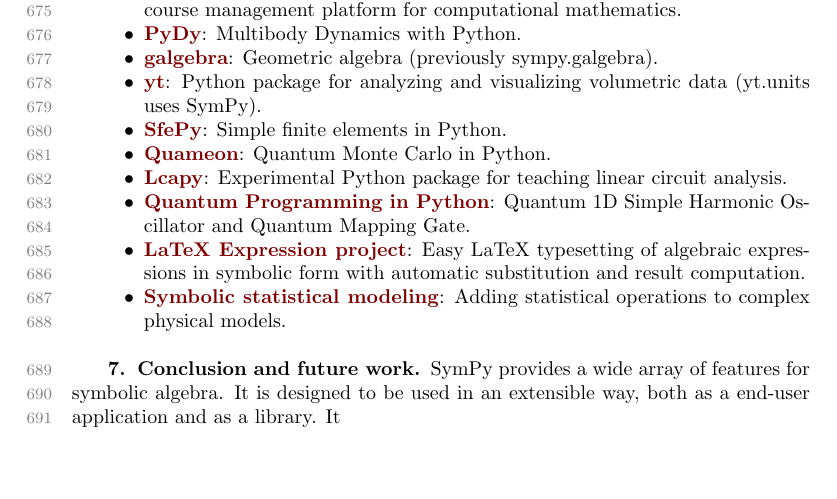
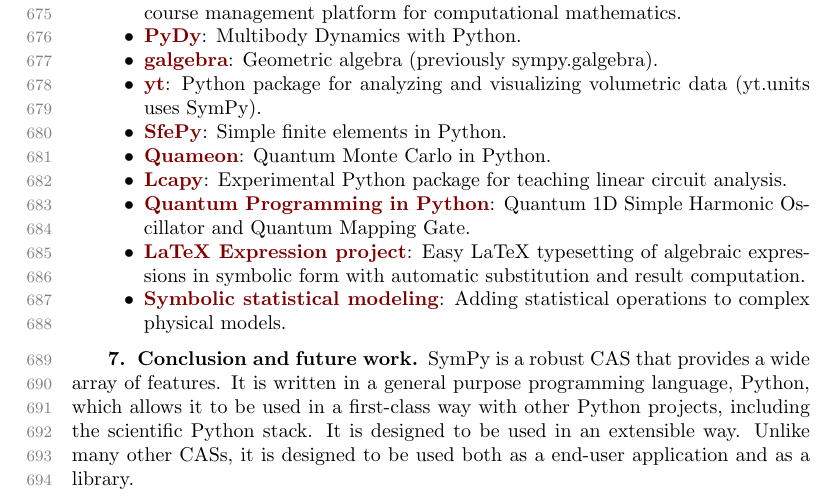
Before and after one commit to scolobb/sympy-paper, a LaTeX paper (paper.tex, which reads conclusion_and_future_work.tex): part of page 16 of 24, cut so that both start at the same text, the shorter picture padded with empty space. Compiled offline with pdfLaTeX; a LaTeX package or settings file that is missing is left out.

Commit message:
More conclusion

```diff
--- a/conclusion_and_future_work.tex
+++ b/conclusion_and_future_work.tex
@@ -1,6 +1,8 @@
-SymPy provides a wide array of features for symbolic algebra. It is designed
-to be used in an extensible way, both as a end-user application and as a
-library. It
+SymPy is a robust CAS that provides a wide array of features. It is written in
+a general purpose programming language, Python, which allows it to be used in
+a first-class way with other Python projects, including the scientific Python
+stack. It is designed to be used in an extensible way. Unlike many other CASs,
+it is designed to be used both as a end-user application and as a library.
 
 The goal of SymPy is somewhat lofty: to be a full-featured CAS\@. However, a
 few things sit at the head of the project's roadmap.
```
